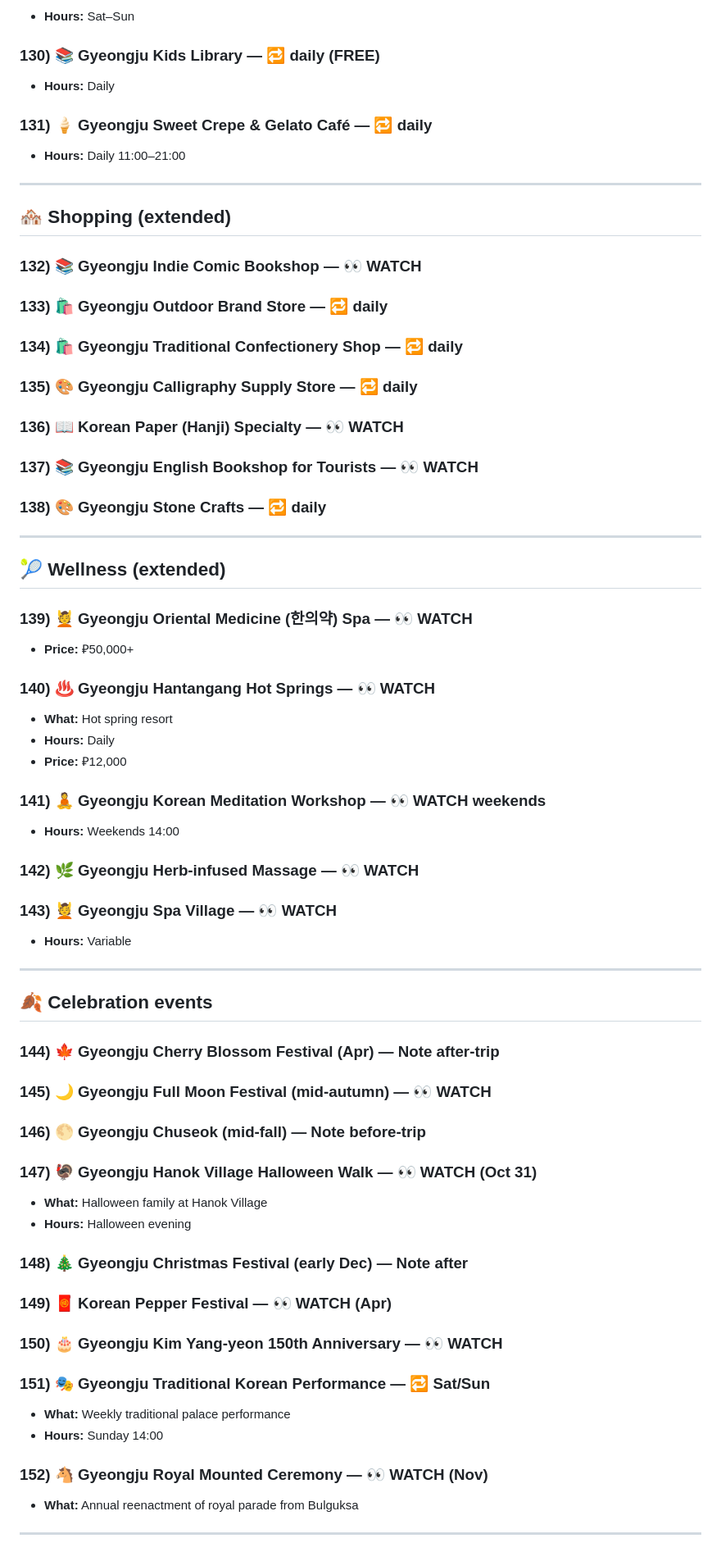
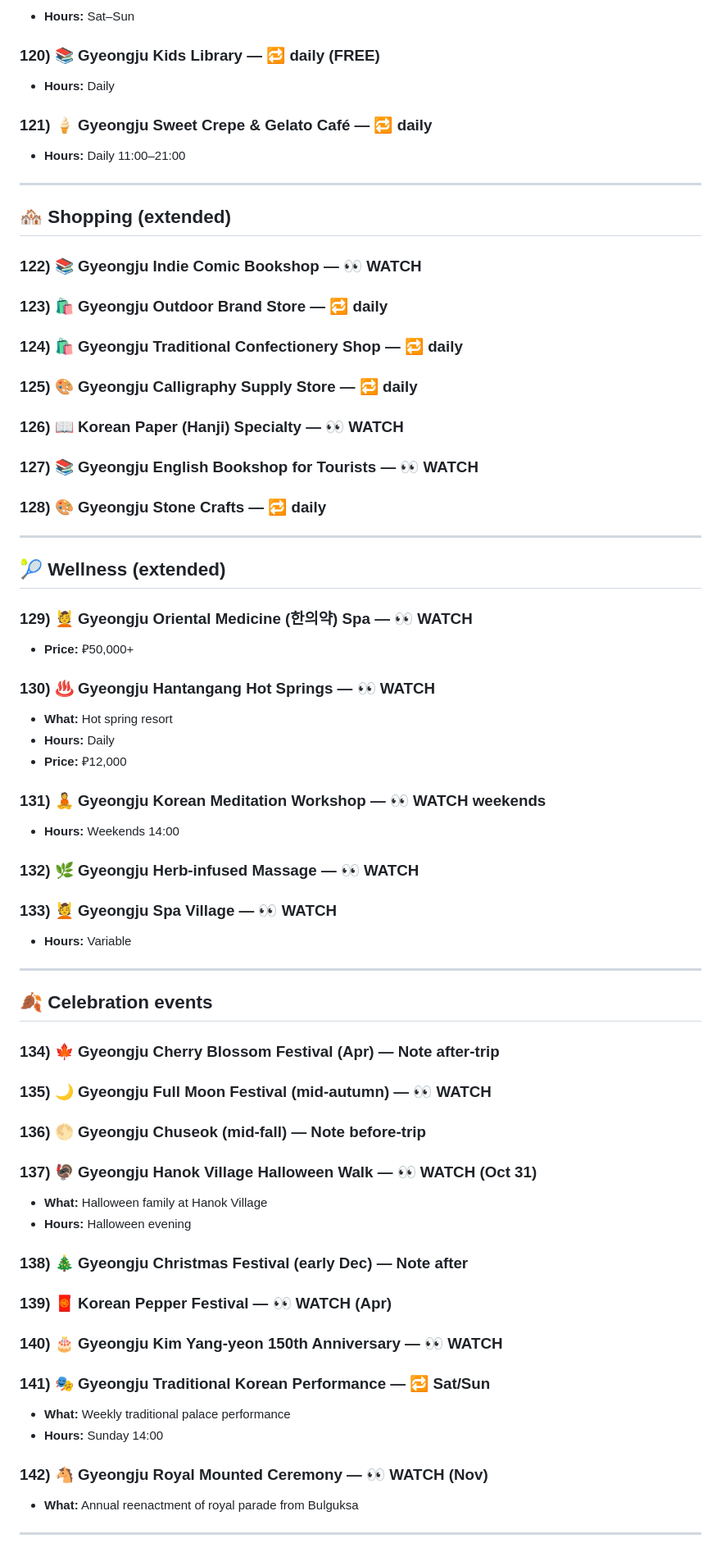
Before and after one commit to karagemop466-tech/KoreaFun, a Markdown page: gyeongju.md, the part around one of its changes. Shown at 82% size. Rendered like a GitHub page.

Commit message:
Renumber Gyeongju entries 36-152 down by 10 to close numbering gap; result is 1-142 sequential.
Co-authored-by: arena-agent <297053741+arena-agent@users.noreply.github.com>

```diff
--- a/gyeongju.md
+++ b/gyeongju.md
@@ -604,74 +604,74 @@
 - **Hours:** Sat–Sun
 
-### 130) 📚 **Gyeongju Kids Library — 🔁 daily (FREE)**
+### 120) 📚 **Gyeongju Kids Library — 🔁 daily (FREE)**
 - **Hours:** Daily
 
-### 131) 🍦 **Gyeongju Sweet Crepe & Gelato Café — 🔁 daily**
+### 121) 🍦 **Gyeongju Sweet Crepe & Gelato Café — 🔁 daily**
 - **Hours:** Daily 11:00–21:00
 
 ---
 
 ## 🏘️ Shopping (extended)
 
-### 132) 📚 **Gyeongju Indie Comic Bookshop — 👀 WATCH**
+### 122) 📚 **Gyeongju Indie Comic Bookshop — 👀 WATCH**
 
-### 133) 🛍️ **Gyeongju Outdoor Brand Store — 🔁 daily**
+### 123) 🛍️ **Gyeongju Outdoor Brand Store — 🔁 daily**
 
-### 134) 🛍️ **Gyeongju Traditional Confectionery Shop — 🔁 daily**
+### 124) 🛍️ **Gyeongju Traditional Confectionery Shop — 🔁 daily**
 
-### 135) 🎨 **Gyeongju Calligraphy Supply Store — 🔁 daily**
+### 125) 🎨 **Gyeongju Calligraphy Supply Store — 🔁 daily**
 
-### 136) 📖 **Korean Paper (Hanji) Specialty — 👀 WATCH**
+### 126) 📖 **Korean Paper (Hanji) Specialty — 👀 WATCH**
 
-### 137) 📚 **Gyeongju English Bookshop for Tourists — 👀 WATCH**
+### 127) 📚 **Gyeongju English Bookshop for Tourists — 👀 WATCH**
 
-### 138) 🎨 **Gyeongju Stone Crafts — 🔁 daily**
+### 128) 🎨 **Gyeongju Stone Crafts — 🔁 daily**
 
 ---
 
 ## 🎾 Wellness (extended)
 
-### 139) 💆 **Gyeongju Oriental Medicine (한의약) Spa — 👀 WATCH**
+### 129) 💆 **Gyeongju Oriental Medicine (한의약) Spa — 👀 WATCH**
 - **Price:** ₽50,000+
 
-### 140) ♨️ **Gyeongju Hantangang Hot Springs — 👀 WATCH**
+### 130) ♨️ **Gyeongju Hantangang Hot Springs — 👀 WATCH**
 - **What:** Hot spring resort
 - **Hours:** Daily
 - **Price:** ₽12,000
 
-### 141) 🧘 **Gyeongju Korean Meditation Workshop — 👀 WATCH weekends**
+### 131) 🧘 **Gyeongju Korean Meditation Workshop — 👀 WATCH weekends**
 - **Hours:** Weekends 14:00
 
-### 142) 🌿 **Gyeongju Herb-infused Massage — 👀 WATCH**
+### 132) 🌿 **Gyeongju Herb-infused Massage — 👀 WATCH**
 
-### 143) 💆 **Gyeongju Spa Village — 👀 WATCH**
+### 133) 💆 **Gyeongju Spa Village — 👀 WATCH**
 - **Hours:** Variable
 
 ---
 
 ## 🍂 Celebration events
 
-### 144) 🍁 **Gyeongju Cherry Blossom Festival (Apr) — Note after-trip**
+### 134) 🍁 **Gyeongju Cherry Blossom Festival (Apr) — Note after-trip**
 
-### 145) 🌙 **Gyeongju Full Moon Festival (mid-autumn) — 👀 WATCH**
+### 135) 🌙 **Gyeongju Full Moon Festival (mid-autumn) — 👀 WATCH**
 
-### 146) 🌕 **Gyeongju Chuseok (mid-fall) — Note before-trip**
+### 136) 🌕 **Gyeongju Chuseok (mid-fall) — Note before-trip**
 
-### 147) 🦃 **Gyeongju Hanok Village Halloween Walk — 👀 WATCH (Oct 31)**
+### 137) 🦃 **Gyeongju Hanok Village Halloween Walk — 👀 WATCH (Oct 31)**
 - **What:** Halloween family at Hanok Village
 - **Hours:** Halloween evening
 
-### 148) 🎄 **Gyeongju Christmas Festival (early Dec) — Note after**
+### 138) 🎄 **Gyeongju Christmas Festival (early Dec) — Note after**
 
-### 149) 🧧 **Korean Pepper Festival — 👀 WATCH (Apr)**
+### 139) 🧧 **Korean Pepper Festival — 👀 WATCH (Apr)**
 
-### 150) 🎂 **Gyeongju Kim Yang-yeon 150th Anniversary — 👀 WATCH**
+### 140) 🎂 **Gyeongju Kim Yang-yeon 150th Anniversary — 👀 WATCH**
 
-### 151) 🎭 **Gyeongju Traditional Korean Performance — 🔁 Sat/Sun**
+### 141) 🎭 **Gyeongju Traditional Korean Performance — 🔁 Sat/Sun**
 - **What:** Weekly traditional palace performance
 - **Hours:** Sunday 14:00
 
-### 152) 🐴 **Gyeongju Royal Mounted Ceremony — 👀 WATCH (Nov)**
+### 142) 🐴 **Gyeongju Royal Mounted Ceremony — 👀 WATCH (Nov)**
 - **What:** Annual reenactment of royal parade from Bulguksa
 
 ---
```
Also changed, not shown: other parts of gyeongju.md (+94 -94 lines).
